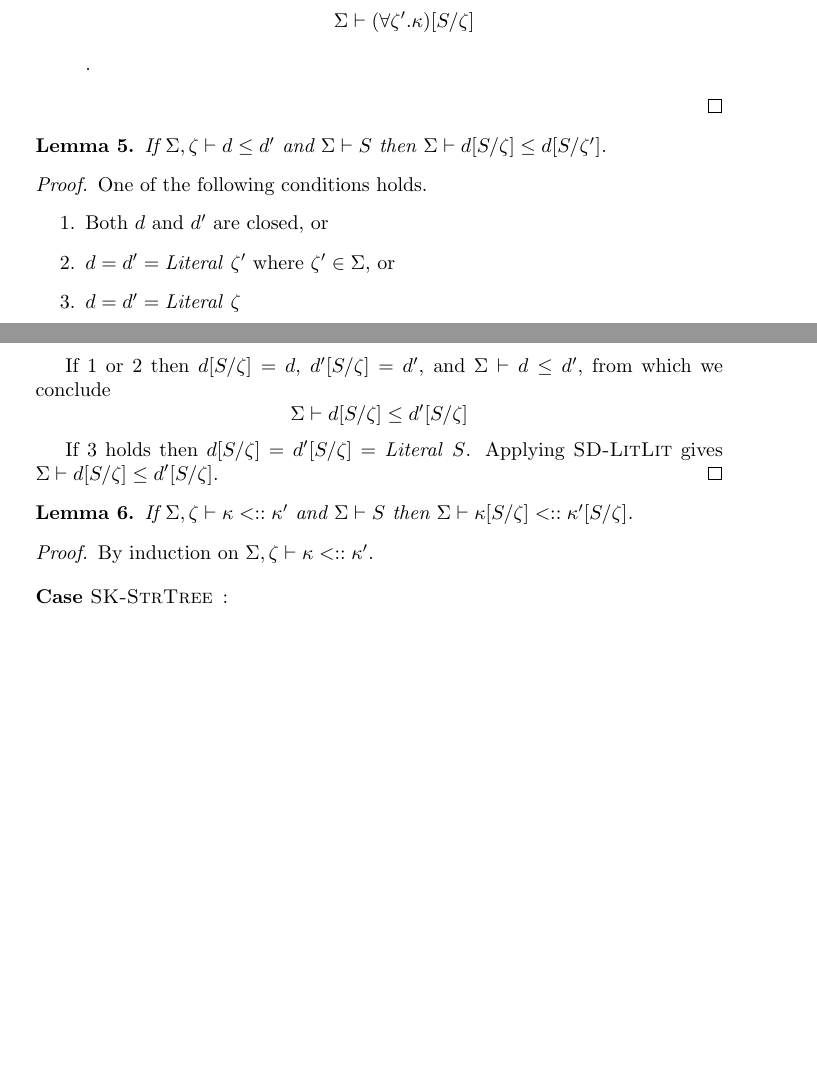
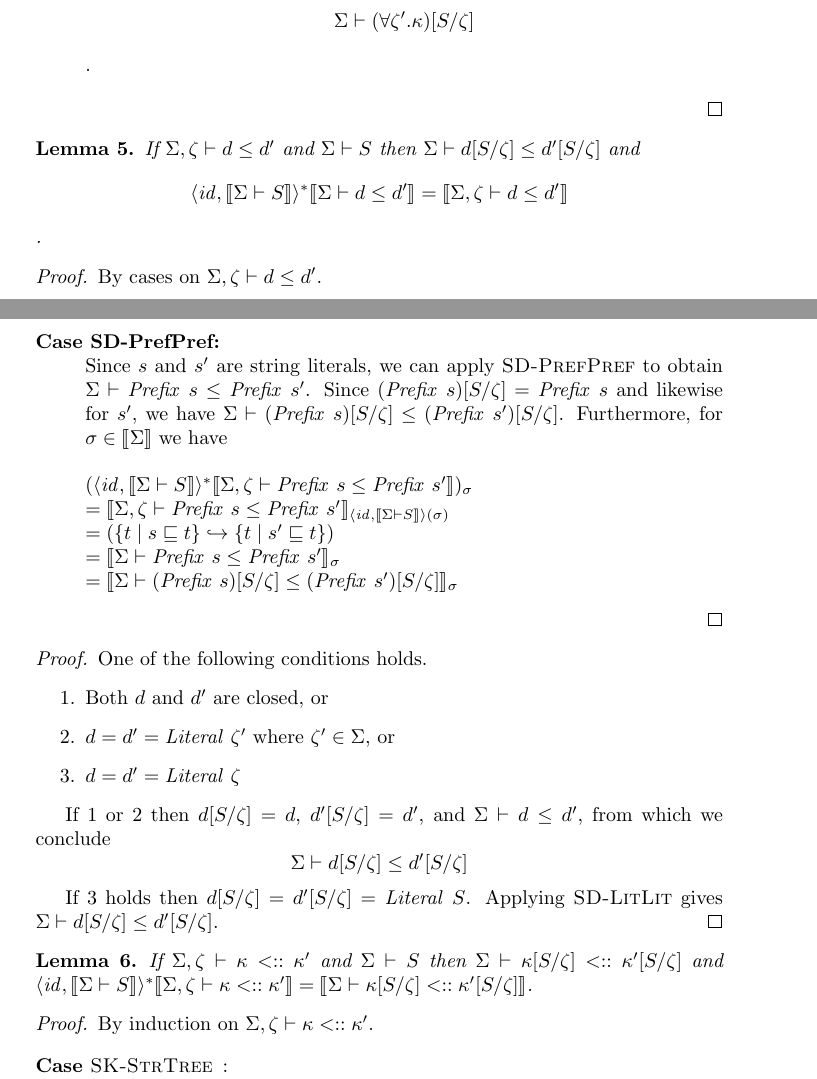
Before and after one commit to kevinclancy/DetailedNotes, a LaTeX document (SchemaTypes/SchemaTypes.tex): two parts of pages 13 and 14 of 19, joined at a grey line, cut so that both start at the same text, the shorter picture padded with empty space. Compiled offline with pdfLaTeX; a LaTeX package or settings file that is missing is left out.

Commit message:
Fixed some issues, worked on substitution lemmas

```diff
--- a/SchemaTypes/SchemaTypes.tex
+++ b/SchemaTypes/SchemaTypes.tex
@@ -29,8 +29,8 @@
 \newcommand{\mbf}{\mathbf}
 \newcommand{\sem}[1]{\llbracket #1 \rrbracket}
 \newcommand{\defeq}{\overset{\mathit{def}}{=}}
-\newcommand{\capdot}{~\stackinset{c}{}{c}{}{\scalebox{0.8}{$\bullet$}}{$\cap$}~}
-\newcommand{\bigcapdot}{\mathop{\stackinset{c}{}{c}{}{\scalebox{0.8}{$\bullet$}}{$\bigcap$}}}
+\newcommand{\capdot}{~\stackinset{c}{}{c}{}{\scalebox{0.8}{$\ast$}}{$\cap$}~}
+\newcommand{\bigcapdot}{\mathop{\stackinset{c}{}{c}{}{\scalebox{0.8}{$\ast$}}{$\bigcap$}}}
 
 
 \newcommand{\vrt}[2]{
@@ -540,9 +549,24 @@ $$\Sigma \vdash (\forall \zeta'. \kappa)[S/\zeta]$$.
 \end{proof}
 
 \begin{lemma}
-If $\Sigma,\zeta \vdash d \leq d'$ and $\Sigma \vdash S$ then $\Sigma \vdash d[S/\zeta] \leq d[S/\zeta']$.
+If $\Sigma,\zeta \vdash d \leq d'$ and $\Sigma \vdash S$ then $\Sigma \vdash d[S/\zeta] \leq d'[S/\zeta]$ and
+$$\langle \mathit{id}, \sem{\Sigma \vdash S} \rangle^* \sem{\Sigma \vdash d \leq d'} = \sem{\Sigma,\zeta \vdash d \leq d'}$$.
 \label{SD-Subst}
 \end{lemma}
+
+\begin{proof}
+By cases on $\Sigma,\zeta \vdash d \leq d'$.
+\begin{description}
+\item[Case SD-PrefPref:]~\\
+Since $s$ and $s'$ are string literals, we can apply \begin{sc}SD-PrefPref\end{sc} to obtain $\Sigma \vdash \mathit{Prefix}~s \leq \mathit{Prefix}~s'$. Since $(\mathit{Prefix}~s)[S/\zeta] = \mathit{Prefix}~s$ and likewise for $s'$, we have $\Sigma \vdash (\mathit{Prefix}~s)[S/\zeta] \leq (\mathit{Prefix}~s')[S/\zeta]$. Furthermore, for $\sigma \in \sem{\Sigma}$ we have\\~\\
+$(\langle \mathit{id}, \sem{\Sigma \vdash S} \rangle^* \sem{\Sigma,\zeta \vdash \mathit{Prefix}~s \leq \mathit{Prefix}~s'})_\sigma$\\
+$= \sem{\Sigma,\zeta \vdash \mathit{Prefix}~s \leq \mathit{Prefix}~s'}_{\langle \mathit{id}, \sem{\Sigma \vdash S} \rangle(\sigma)}$\\
+$= (\{ t \mid s \sqsubseteq t \} \hookrightarrow \{ t \mid s' \sqsubseteq t \})$\\
+$= \sem{\Sigma \vdash \mathit{Prefix}~s \leq \mathit{Prefix}~s'}_{\sigma}$\\
+$= \sem{\Sigma \vdash (\mathit{Prefix}~s)[S/\zeta] \leq (\mathit{Prefix}~s')[S/\zeta]}_{\sigma}$
+\end{description}
+
+\end{proof}
 
 \begin{proof}
 One of the following conditions holds.
@@ -560,7 +584,7 @@ $\Sigma \vdash d[S/\zeta] \leq d'[S/\zeta]$.
 \end{proof}
 
 \begin{lemma}
-If $\Sigma,\zeta \vdash \kappa <:: \kappa'$ and $\Sigma \vdash S$ then $\Sigma \vdash \kappa[S/\zeta] <:: \kappa'[S/\zeta]$.
+If $\Sigma,\zeta \vdash \kappa <:: \kappa'$ and $\Sigma \vdash S$ then $\Sigma \vdash \kappa[S/\zeta] <:: \kappa'[S/\zeta]$ and $\langle \mathit{id}, \sem{\Sigma \vdash S} \rangle^*\sem{\Sigma,\zeta \vdash \kappa <:: \kappa'} = \sem{\Sigma \vdash \kappa[S/\zeta] <:: \kappa'[S/\zeta]}$.
 \label{SK-Subst}
 \end{lemma}
 
```
Also changed, not shown: SchemaTypes/SchemaTypes.tex (25 more changed lines).
